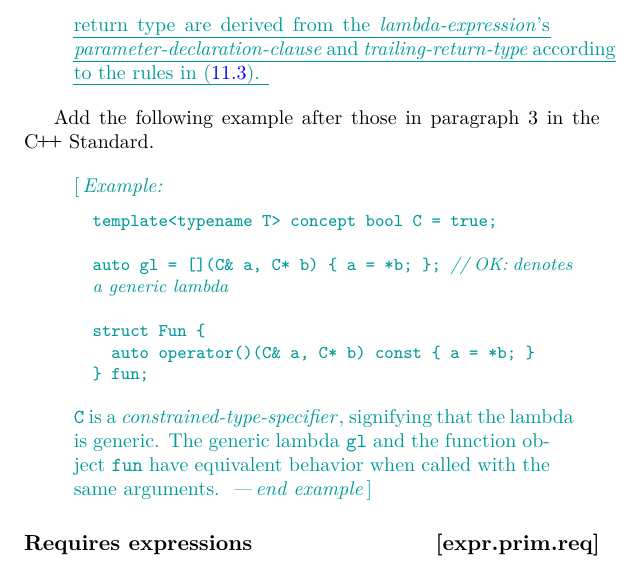
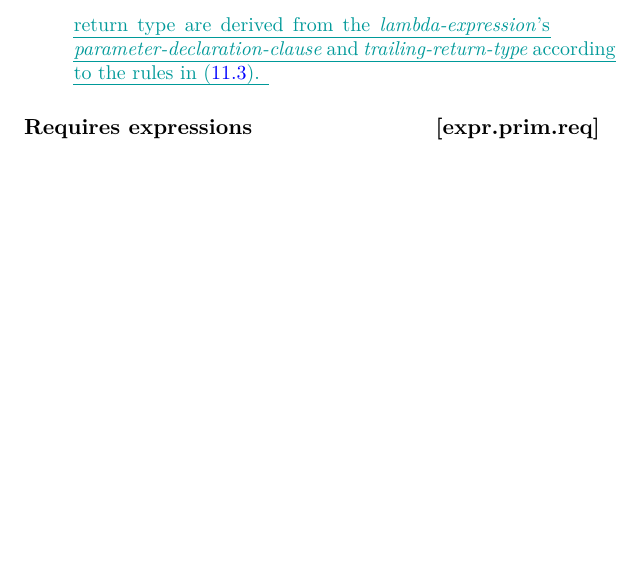
Before and after one commit to cplusplus/concepts-ts, a LaTeX book (src/ts.tex, which reads src/expressions.tex): part of page 15 of 96 before the commit and part of page 15 of 95 after it, cut so that both start at the same text, the shorter picture padded with empty space. Compiled offline with pdfLaTeX; a LaTeX package or settings file that is missing is left out.

Commit message:
Remove constrained-type-specifier example from [expr.prim.lambda.closure].

```diff
--- a/src/expressions.tex
+++ b/src/expressions.tex
@@ -209,30 +209,6 @@ parameters and return type are derived from the
 \grammarterm{trailing-return-type} according to the
 rules in (\ref{dcl.fct}).
 }
-\end{quote}
-
-Add the following example after those in paragraph 3 in the
-\Cpp Standard.
-
-\begin{quote}
-\begin{addedblock}
-\enterexample
-\begin{codeblock}
-template<typename T> concept bool C = true;
-
-auto gl = [](C& a, C* b) { a = *b; }; // OK: denotes a generic lambda
-
-struct Fun {
-  auto operator()(C& a, C* b) const { a = *b; }
-} fun;
-\end{codeblock}
-\tcode{C} is a
-\grammarterm{constrained-type-specifier},
-signifying that the lambda is generic. The generic lambda \tcode{gl}
-and the function object \tcode{fun} have equivalent behavior when
-called with the same arguments.
-\exitexample
-\end{addedblock}
 \end{quote}
 
 %%
```
